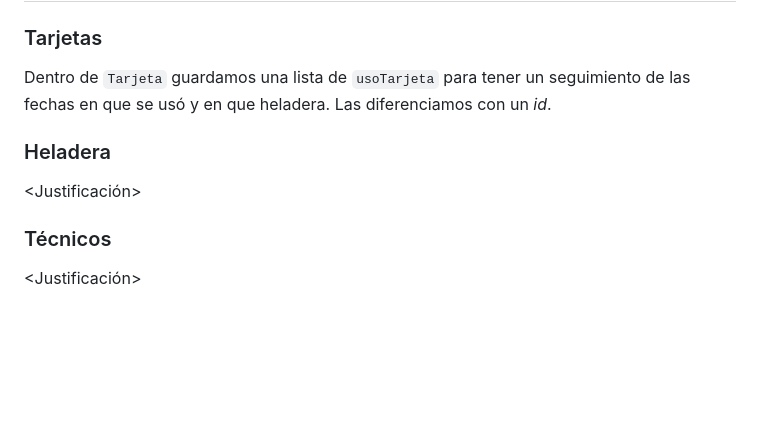
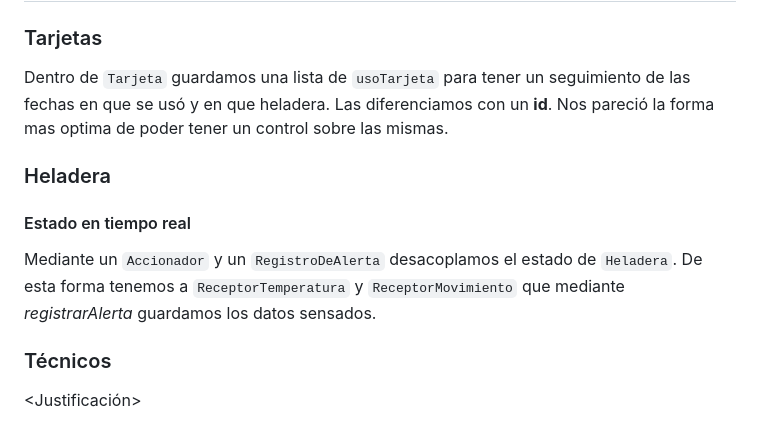
Before and after one commit to nachoriolffi/ddsTP, a Markdown page: Justificación.md, the part around the change. Rendered like a GitHub page; blank space fills up the shorter version.

```diff
--- a/Justificación.md
+++ b/Justificación.md
@@ -34,10 +34,11 @@ Decidimos usar el patron adapter para los medios de comunicacion para poder inte
 # Entrega 2
 
 ### Tarjetas
-Dentro de `Tarjeta` guardamos una lista de `usoTarjeta` para tener un seguimiento de las fechas en que se usó y en que heladera. Las diferenciamos con un *id*.
+Dentro de `Tarjeta` guardamos una lista de `usoTarjeta` para tener un seguimiento de las fechas en que se usó y en que heladera. Las diferenciamos con un **id**. Nos pareció la forma mas optima de poder tener un control sobre las mismas.
 
 ### Heladera
-<Justificación>
+#### Estado en tiempo real
+Mediante un `Accionador` y un `RegistroDeAlerta` desacoplamos el estado de `Heladera`. De esta forma tenemos a `ReceptorTemperatura` y `ReceptorMovimiento` que mediante *registrarAlerta* guardamos los datos sensados.
 
 ### Técnicos
 <Justificación>
```
